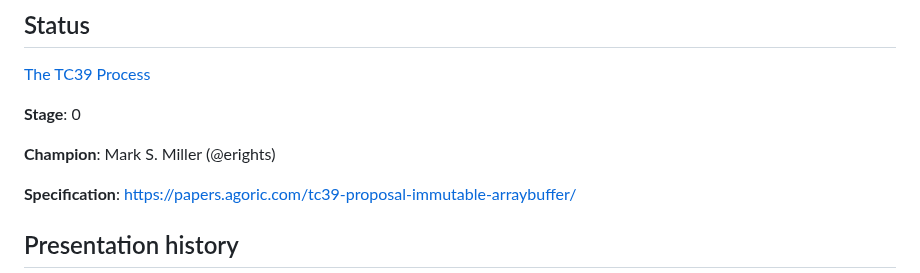
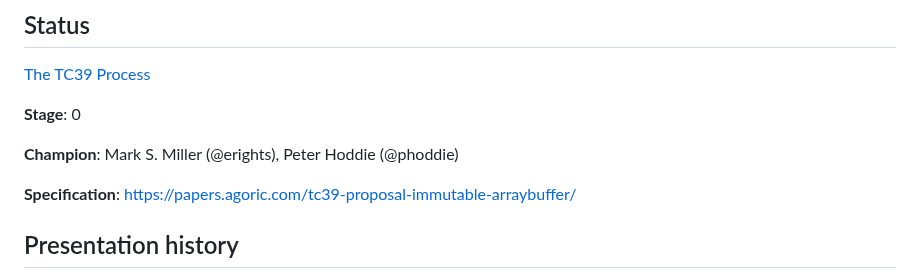
Before and after one commit to tc39/proposal-immutable-arraybuffer, a Markdown page: README.md, the part around the change. Drawn GitHub-style.

Commit message:
Added Peter Hoddie as co-champion

```diff
--- a/README.md
+++ b/README.md
@@ -8,7 +8,7 @@ A TC39 proposal for immutable ArrayBuffers.
 
 **Stage**: 0
 
-**Champion**: Mark S. Miller (@erights)
+**Champion**: Mark S. Miller (@erights), Peter Hoddie (@phoddie)
 
 **Specification**: https://papers.agoric.com/tc39-proposal-immutable-arraybuffer/
 
```
